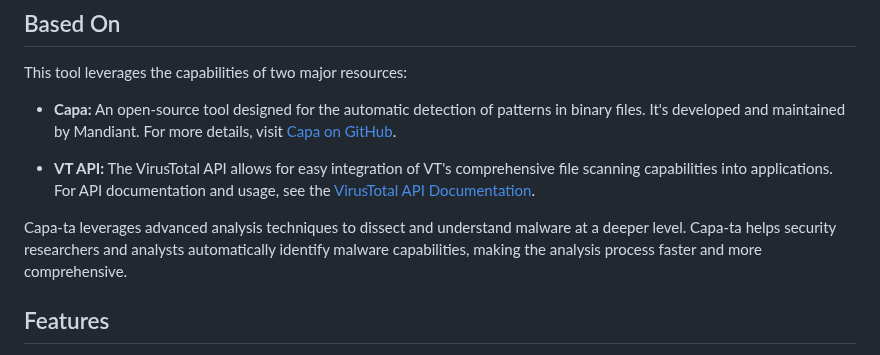
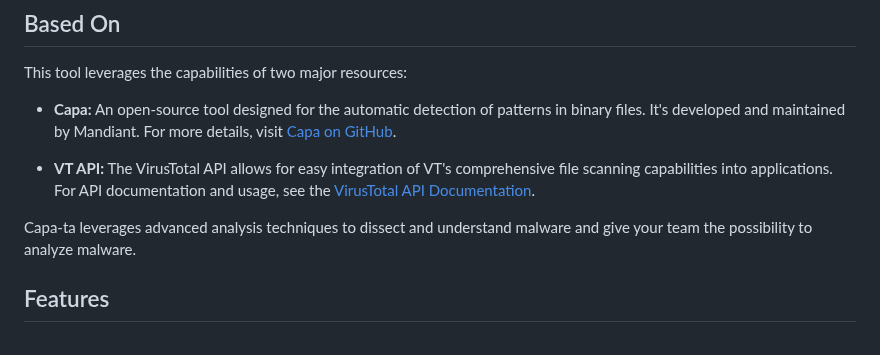
Before and after one commit to andreisss/capa-ta, a Markdown page: README.md, the part around the change. Rendered like a GitHub page.

```diff
--- a/README.md
+++ b/README.md
@@ -14,8 +14,8 @@ This tool leverages the capabilities of two major resources:
 
 - **VT API:** The VirusTotal API allows for easy integration of VT's comprehensive file scanning capabilities into applications. For API documentation and usage, see the [VirusTotal API Documentation](https://docs.virustotal.com/).
 
-Capa-ta leverages advanced analysis techniques to dissect and understand malware at a deeper level.
-Capa-ta helps security researchers and analysts automatically identify malware capabilities, making the analysis process faster and more comprehensive.
+Capa-ta leverages advanced analysis techniques to dissect and understand malware and give your team the possibility to analyze malware.
+
 
 ## Features
 
```
